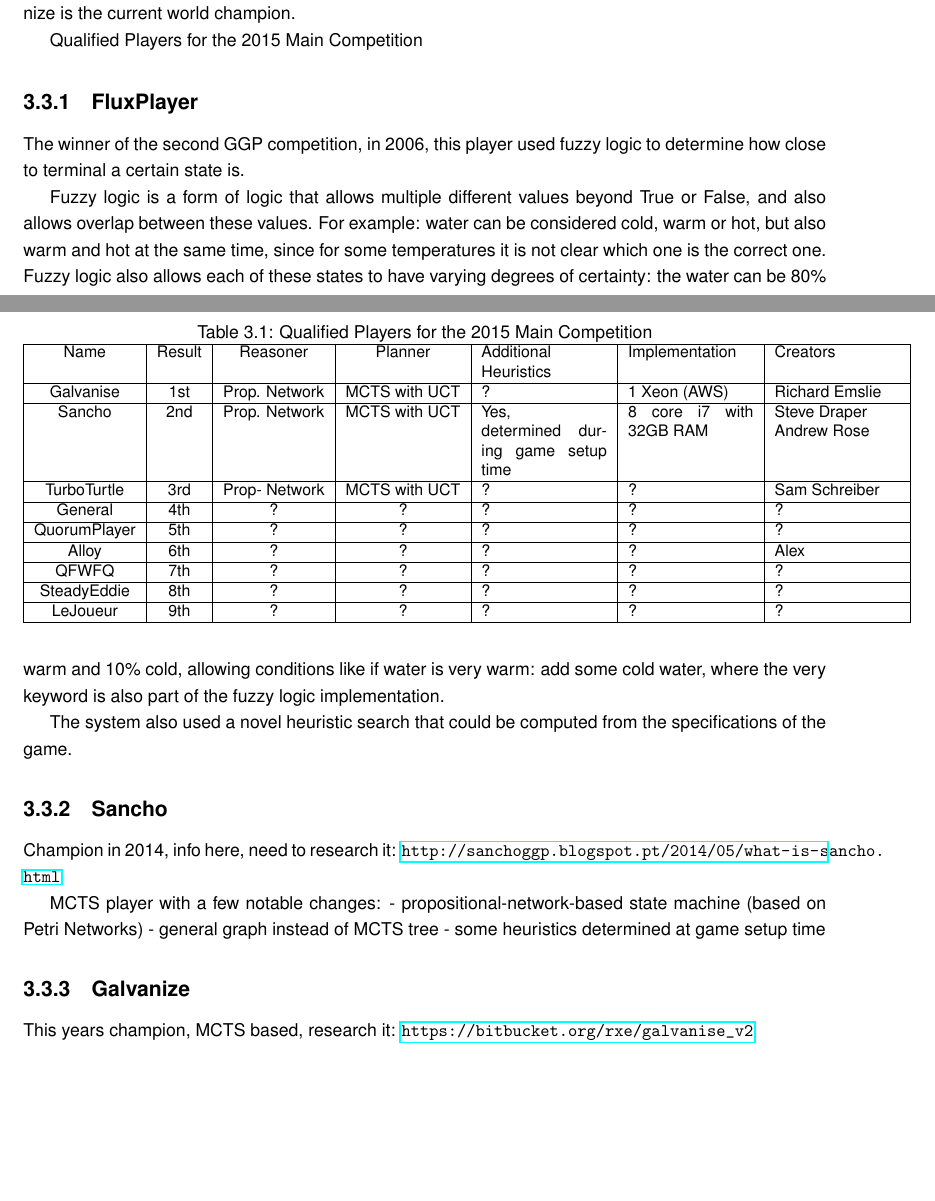
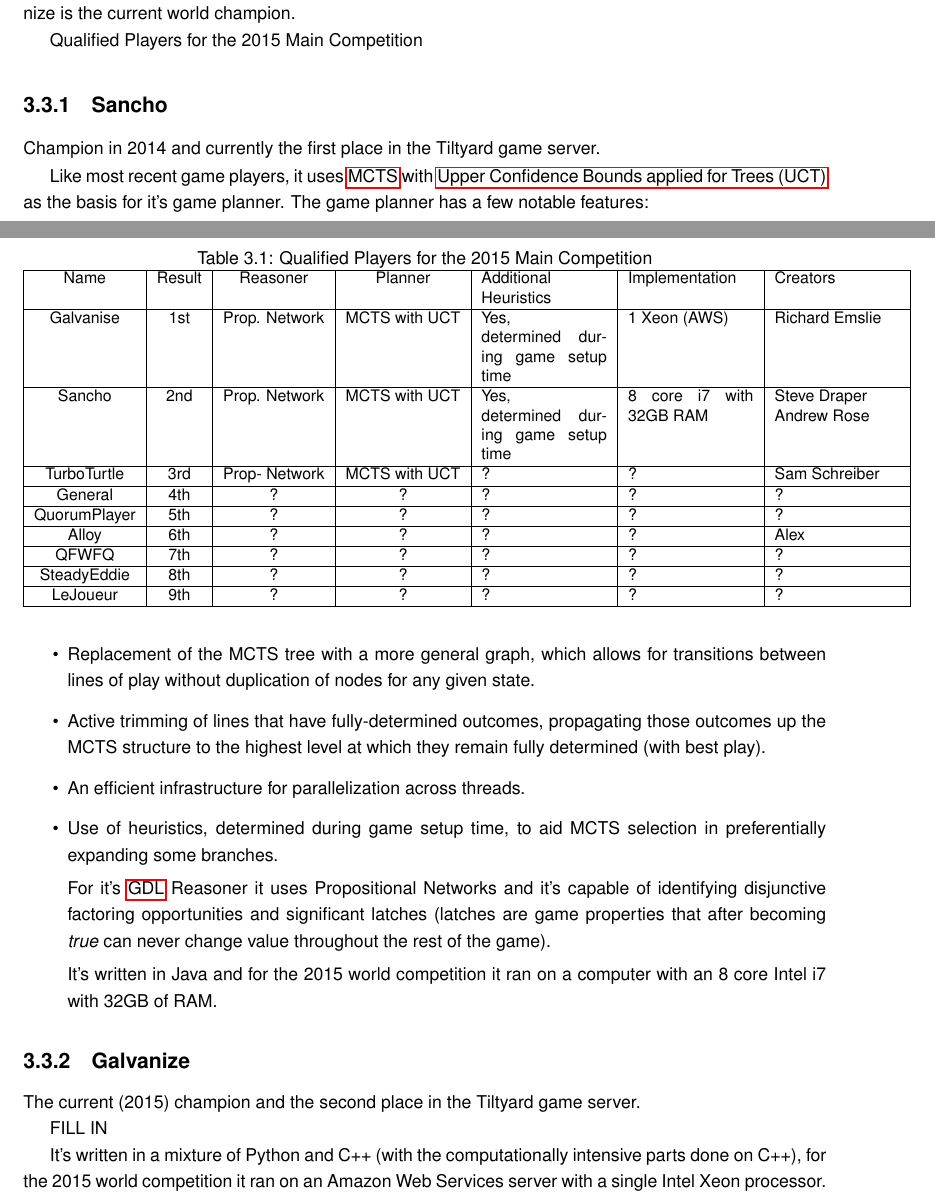
Before and after one commit to ric2b/General-Game-Playing, a LaTeX thesis (dissertation.tex, which reads acronyms/acronyms.tex, chapters/state_of_the_art.tex): two parts of pages 29 and 30 of 34, joined at a grey line, cut so that both start at the same text, the shorter picture padded with empty space. Compiled offline with pdfLaTeX.

Commit message:
some more stuff

```diff
--- a/acronyms/acronyms.tex
+++ b/acronyms/acronyms.tex
@@ -5,5 +5,6 @@
 \newacronym{AI}{AI}{Artificial Intelligence}
 \newacronym{GGP}{GGP}{General Game Playing}
 \newacronym{MCTS}{MCTS}{Monte Carlo Tree Simulation}
+\newacronym{UCT}{UCT}{Upper Confidence Bounds applied for Trees}
 \newacronym{GDL}{GDL}{Game Description Language}
 \newacronym{MDP}{MDP}{Markov Decision Problem}
--- a/chapters/state_of_the_art.tex
+++ b/chapters/state_of_the_art.tex
@@ -55,14 +57,14 @@
 %\end{tabular}
 %\end{table}
 
-\begin{table}[!h]
+\begin{table}[h]
 \caption{Qualified Players for the 2015 Main Competition}
 \label{2015 World Competition}
 \small
 %\begin{tabular}{| c | p{1cm} | p{2.5cm} | p{2.5cm} | p{2.8cm} | c | p{2.2cm} |}
 \begin{tabular}{| c | c | c | c | p{2.5cm} | p{2.5cm} | p{2.5cm} |}
 \hline  Name & Result & Reasoner & Planner & Additional \par Heuristics & Implementation & Creators \\
-\hline  Galvanise & 1st & Prop. Network & MCTS with UCT & ? & 1 Xeon (AWS) & Richard Emslie \\
+\hline  Galvanise & 1st & Prop. Network & MCTS with UCT & Yes, \par determined during game setup time & 1 Xeon (AWS) & Richard Emslie \\
 \hline  Sancho & 2nd & Prop. Network & MCTS with UCT & Yes, \par determined during game setup time & 8 core i7 with 32GB RAM & Steve Draper \par Andrew Rose \\
 \hline  TurboTurtle & 3rd & Prop- Network & MCTS with UCT & ? & ? & Sam Schreiber \\
 \hline  General & 4th & ? & ? & ? & ? & ? \\ %searched
@@ -77,22 +79,31 @@
 \end{table}
 
 
-\subsection{FluxPlayer}
-The winner of the second GGP competition, in 2006, this player used fuzzy logic to determine how close to terminal a certain state is.
+\subsection{Sancho}
+Champion in 2014 and currently the first place in the Tiltyard game server.
 
-Fuzzy logic is a form of logic that allows multiple different values beyond True or False, and also allows overlap between these values. For example: water can be considered cold, warm or hot, but also warm and hot at the same time, since for some temperatures it is not clear which one is the correct one. Fuzzy logic also allows each of these states to have varying degrees of certainty: the water can be 80\% warm and 10\% cold, allowing conditions like if water is very warm: add some cold water, where the very keyword is also part of the fuzzy logic implementation.
+Like most recent game players, it uses \gls{MCTS} with \gls{UCT} as the  basis for it's game planner. The game planner has a few notable features:
 
-The system also used a novel heuristic search that could be computed from the specifications of the game.
+\begin{itemize}
+
+\item Replacement of the MCTS tree with a more general graph, which allows for transitions between lines of play without duplication of nodes for any given state.
+
+\item Active trimming of lines that have fully-determined outcomes, propagating those outcomes up the MCTS structure to the highest level at which they remain fully determined (with best play).
+
+\item An efficient infrastructure for parallelization across threads.
+
+\item Use of heuristics, determined during game setup time, to aid MCTS selection in preferentially expanding some branches.
+
+For it's \gls{GDL} Reasoner it uses Propositional Networks and it's capable of identifying disjunctive factoring opportunities and significant latches (latches are game properties that after becoming \textit{true} can never change value throughout the rest of the game).
+
+It's written in Java and for the 2015 world competition it ran on a computer with an 8 core Intel i7 with 32GB of RAM.
+
+\end{itemize}
 
 
-\subsection{Sancho}
-Champion in 2014, info here, need to research it: \url{http://sanchoggp.blogspot.pt/2014/05/what-is-sancho.html}
+\subsection{Galvanize}
+The current (2015) champion and the second place in the Tiltyard game server.
 
-MCTS player with a few notable changes:
-- propositional-network-based state machine (based on Petri Networks)
-- general graph instead of MCTS tree
-- some heuristics determined at game setup time
+FILL IN
 
-\subsection{Galvanize}
-This years champion, MCTS based, research it:
-\url{https://bitbucket.org/rxe/galvanise_v2}
+It's written in a mixture of Python and C++ (with the computationally intensive parts done on C++), for the 2015 world competition it ran on an Amazon Web Services server with a single Intel Xeon processor.
```
Also changed, not shown: chapters/background.tex (+15 -4 lines), chapters/introduction.tex (+2 -6 lines), chapters/state_of_the_art.tex (2 more changed lines).
